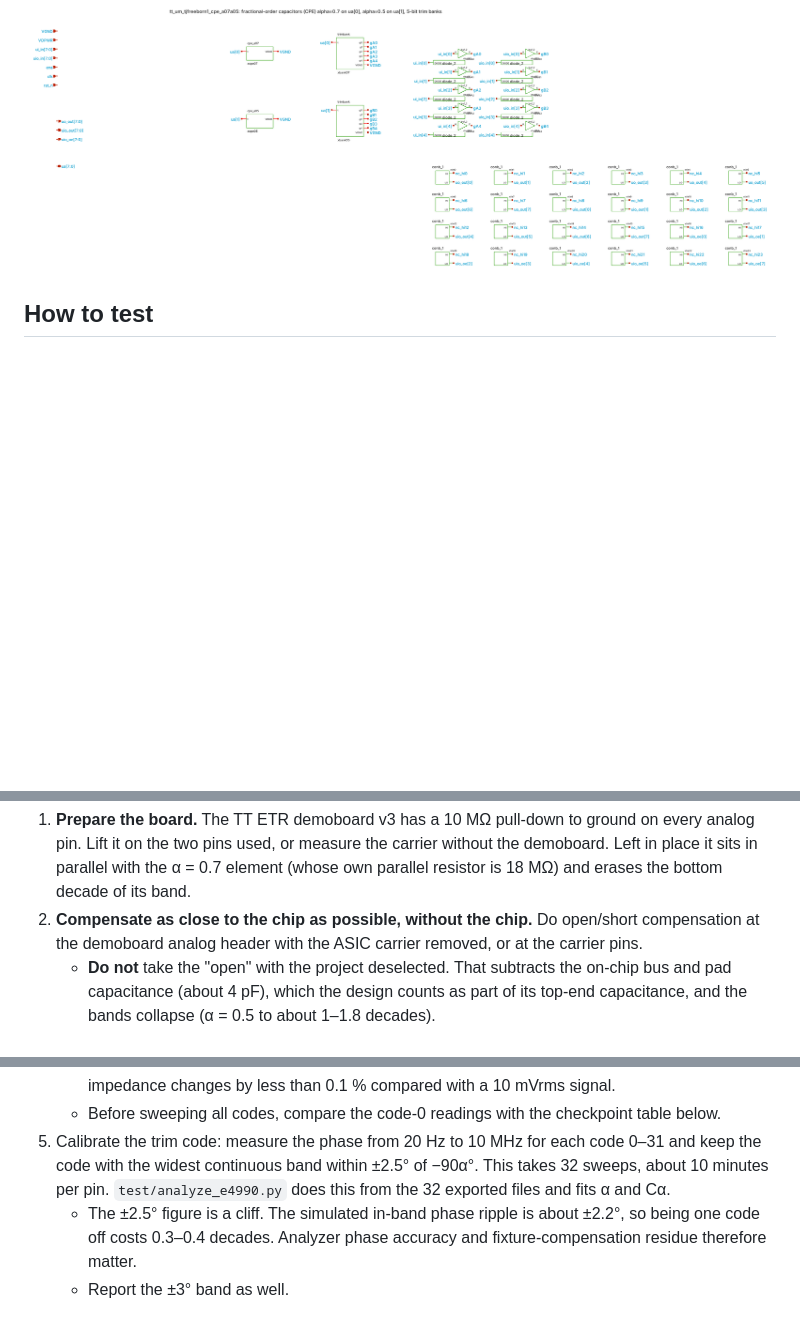
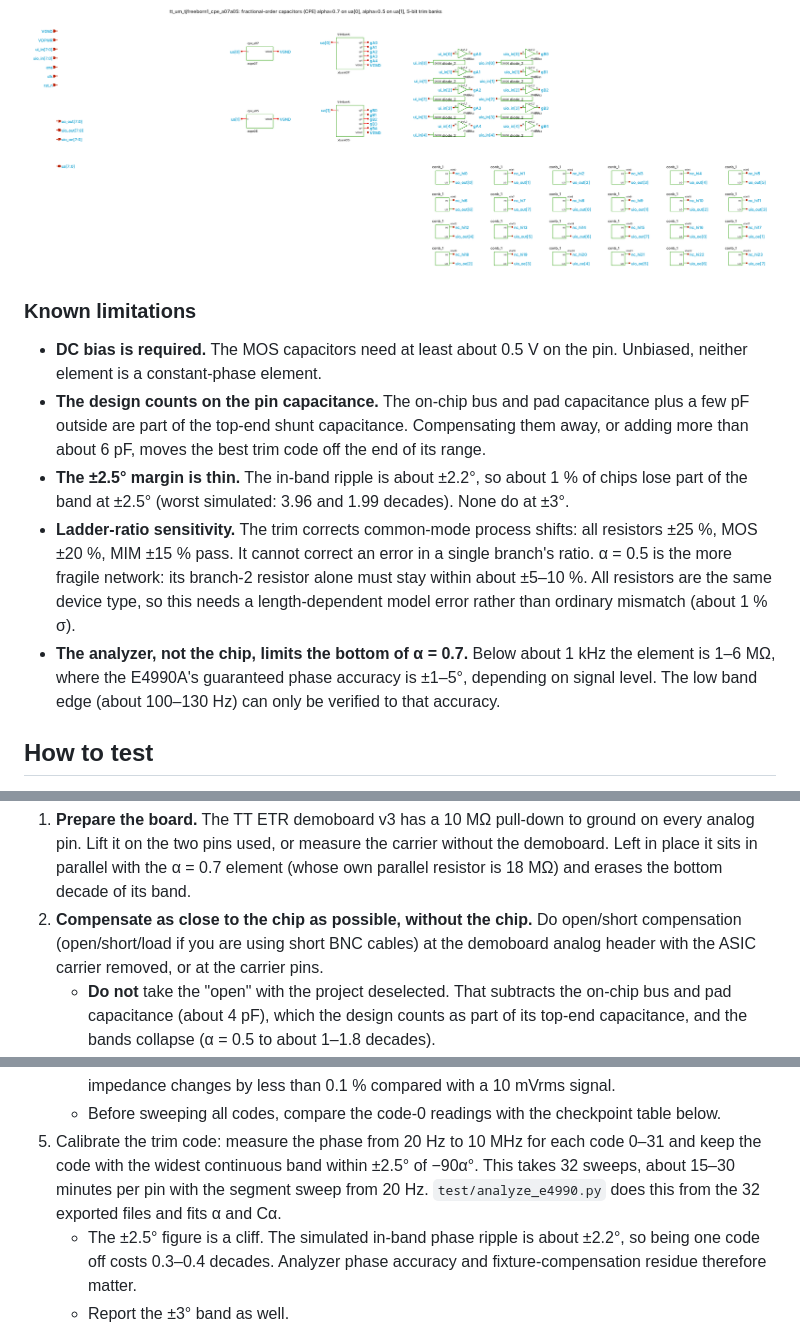
Before and after one commit to tjfreeborn1/tt-cpe-a07a05, a Markdown page: docs/info.md, 3 parts joined by grey strips. Rendered like a GitHub page; blank space fills up the shorter version.

```diff
--- a/docs/info.md
+++ b/docs/info.md
@@ -50,6 +77,23 @@ models):
 ![Layout](layout.png)
 
 ![Top-level schematic](schematic.png)
+
+### Known limitations
+
+- **DC bias is required.** The MOS capacitors need at least about 0.5 V on the pin. Unbiased, neither element is a
+  constant-phase element.
+- **The design counts on the pin capacitance.** The on-chip bus and pad capacitance plus a few pF outside are part of
+  the top-end shunt capacitance. Compensating them away, or adding more than about 6 pF, moves the best trim code off
+  the end of its range.
+- **The ±2.5° margin is thin.** The in-band ripple is about ±2.2°, so about 1 % of chips lose part of the band at
+  ±2.5° (worst simulated: 3.96 and 1.99 decades). None do at ±3°.
+- **Ladder-ratio sensitivity.** The trim corrects common-mode process shifts: all resistors ±25 %, MOS ±20 %, MIM ±15 %
+  pass. It cannot correct an error in a single branch's ratio. α = 0.5 is the more fragile network: its branch-2
+  resistor alone must stay within about ±5–10 %. All resistors are the same device type, so this needs a
+  length-dependent model error rather than ordinary mismatch (about 1 % σ).
+- **The analyzer, not the chip, limits the bottom of α = 0.7.** Below about 1 kHz the element is 1–6 MΩ, where the
+  E4990A's guaranteed phase accuracy is ±1–5°, depending on signal level. The low band edge (about 100–130 Hz) can
+  only be verified to that accuracy.
 
 ## How to test
 
@@ -79,8 +123,9 @@ same connection and compare it with a direct front-panel measurement. The phase
 1. **Prepare the board.** The TT ETR demoboard v3 has a 10 MΩ pull-down to ground on every analog pin. Lift it on
    the two pins used, or measure the carrier without the demoboard. Left in place it sits in parallel with the
    α = 0.7 element (whose own parallel resistor is 18 MΩ) and erases the bottom decade of its band.
-2. **Compensate as close to the chip as possible, without the chip.** Do open/short compensation at the demoboard
-   analog header with the ASIC carrier removed, or at the carrier pins.
+2. **Compensate as close to the chip as possible, without the chip.** Do open/short compensation (open/short/load if
+   you are using short BNC cables) at the demoboard analog header with the ASIC carrier removed, or at the carrier
+   pins.
    - **Do not** take the "open" with the project deselected. That subtracts the on-chip bus and pad capacitance
      (about 4 pF), which the design counts as part of its top-end capacitance, and the bands collapse (α = 0.5 to
      about 1–1.8 decades).
@@ -101,7 +146,8 @@ same connection and compare it with a direct front-panel measurement. The phase
      less than 0.1 % compared with a 10 mVrms signal.
    - Before sweeping all codes, compare the code-0 readings with the checkpoint table below.
 5. Calibrate the trim code: measure the phase from 20 Hz to 10 MHz for each code 0–31 and keep the code with the
-   widest continuous band within ±2.5° of −90α°. This takes 32 sweeps, about 10 minutes per pin.
+   widest continuous band within ±2.5° of −90α°. This takes 32 sweeps, about 15–30 minutes per pin with the segment sweep
+   from 20 Hz.
    `test/analyze_e4990.py` does this from the 32 exported files and fits α and Cα.
    - The ±2.5° figure is a cliff. The simulated in-band phase ripple is about ±2.2°, so being one code off costs
      0.3–0.4 decades. Analyzer phase accuracy and fixture-compensation residue therefore matter.
```
Also changed, not shown: other parts of docs/info.md (+27 -0 lines), docs/bode.png (added).
